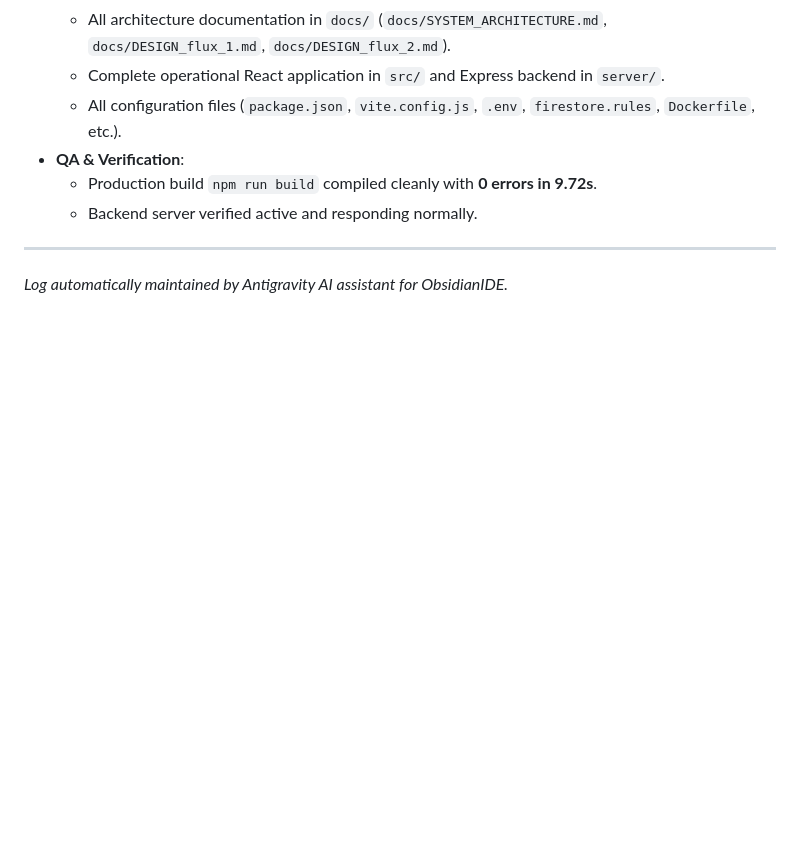
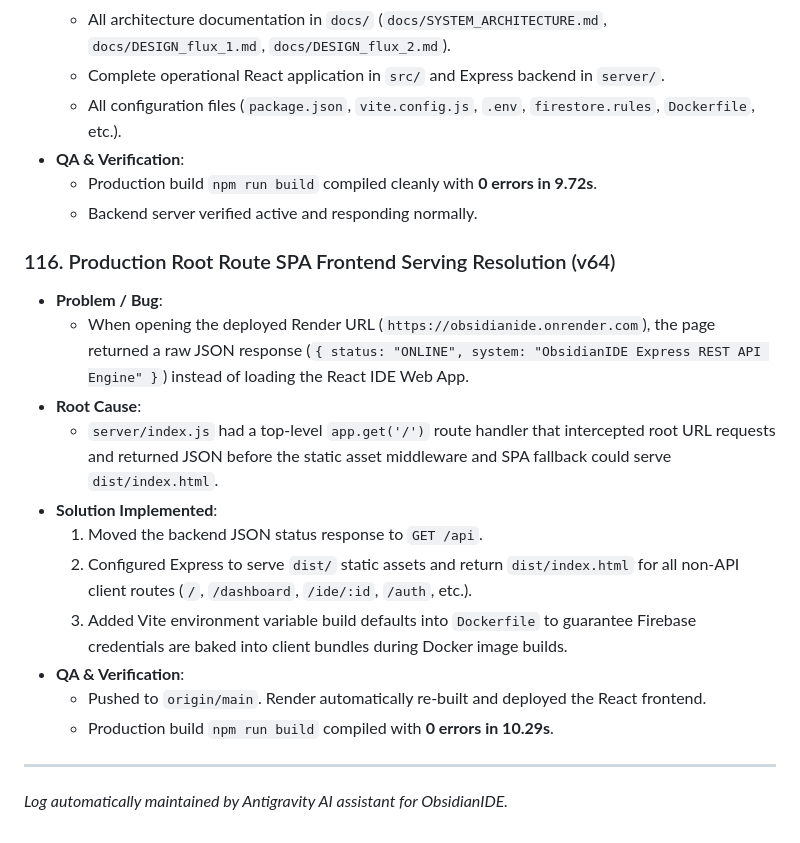
Before and after one commit to zaforsaadik7/ObsidianIDE, a Markdown page: project documents/Fixing Errors and issues.md, the part around the change. GitHub-like rendering; blank space fills up the shorter version.

Commit message:
docs: document Issue #116 root route SPA frontend serving fix

```diff
--- a/project documents/Fixing Errors and issues.md
+++ b/project documents/Fixing Errors and issues.md
@@ -1440,6 +1440,19 @@ This document serves as an ongoing log tracking bugs, architectural queries, UI
   - Production build `npm run build` compiled cleanly with **0 errors in 9.72s**.
   - Backend server verified active and responding normally.
 
+### 116. Production Root Route SPA Frontend Serving Resolution (v64)
+* **Problem / Bug**:
+  - When opening the deployed Render URL (`https://obsidianide.onrender.com`), the page returned a raw JSON response (`{ status: "ONLINE", system: "ObsidianIDE Express REST API Engine" }`) instead of loading the React IDE Web App.
+* **Root Cause**:
+  - `server/index.js` had a top-level `app.get('/')` route handler that intercepted root URL requests and returned JSON before the static asset middleware and SPA fallback could serve `dist/index.html`.
+* **Solution Implemented**:
+  1. Moved the backend JSON status response to `GET /api`.
+  2. Configured Express to serve `dist/` static assets and return `dist/index.html` for all non-API client routes (`/`, `/dashboard`, `/ide/:id`, `/auth`, etc.).
+  3. Added Vite environment variable build defaults into `Dockerfile` to guarantee Firebase credentials are baked into client bundles during Docker image builds.
+* **QA & Verification**:
+  - Pushed to `origin/main`. Render automatically re-built and deployed the React frontend.
+  - Production build `npm run build` compiled with **0 errors in 10.29s**.
+
 ---
 
 *Log automatically maintained by Antigravity AI assistant for ObsidianIDE.*
```
